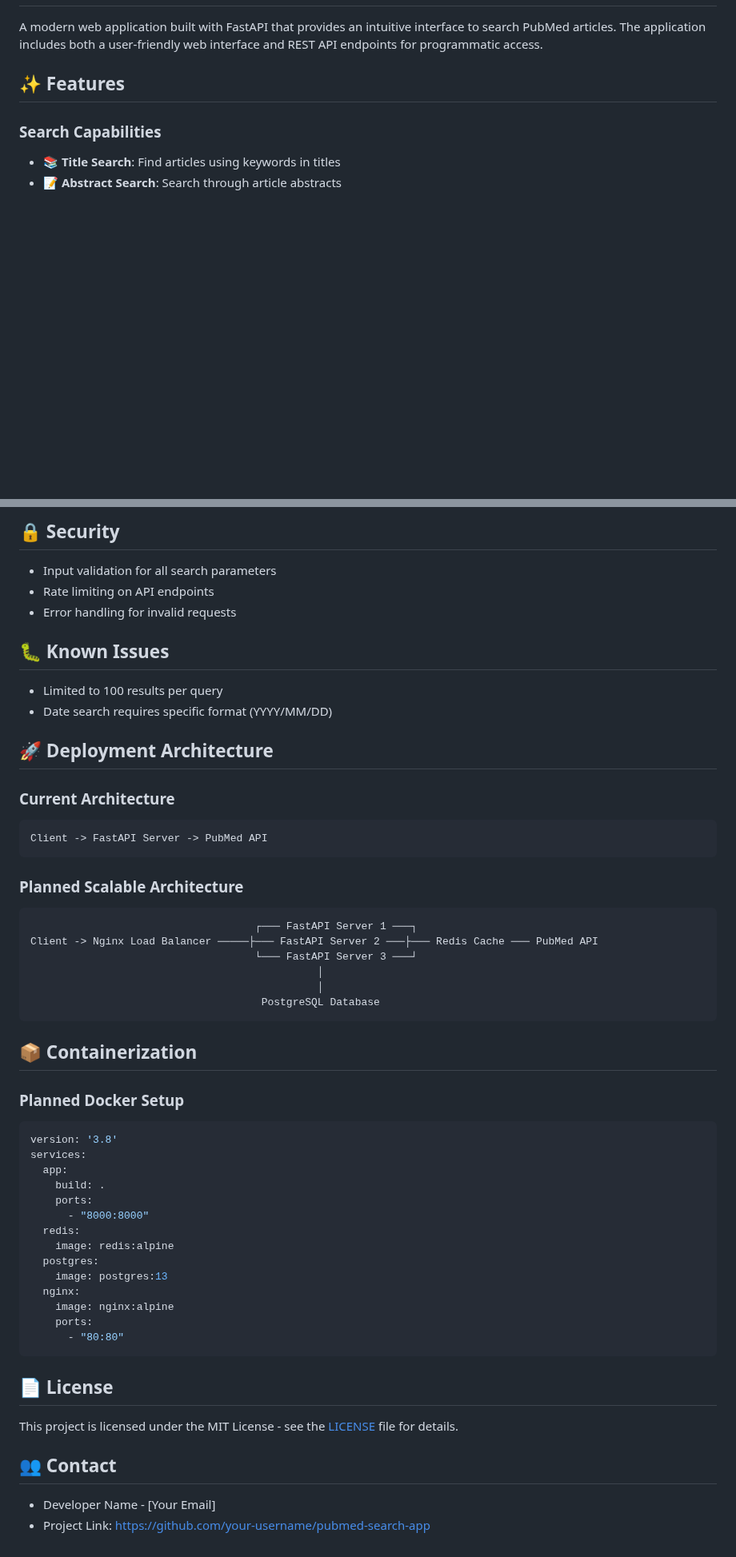
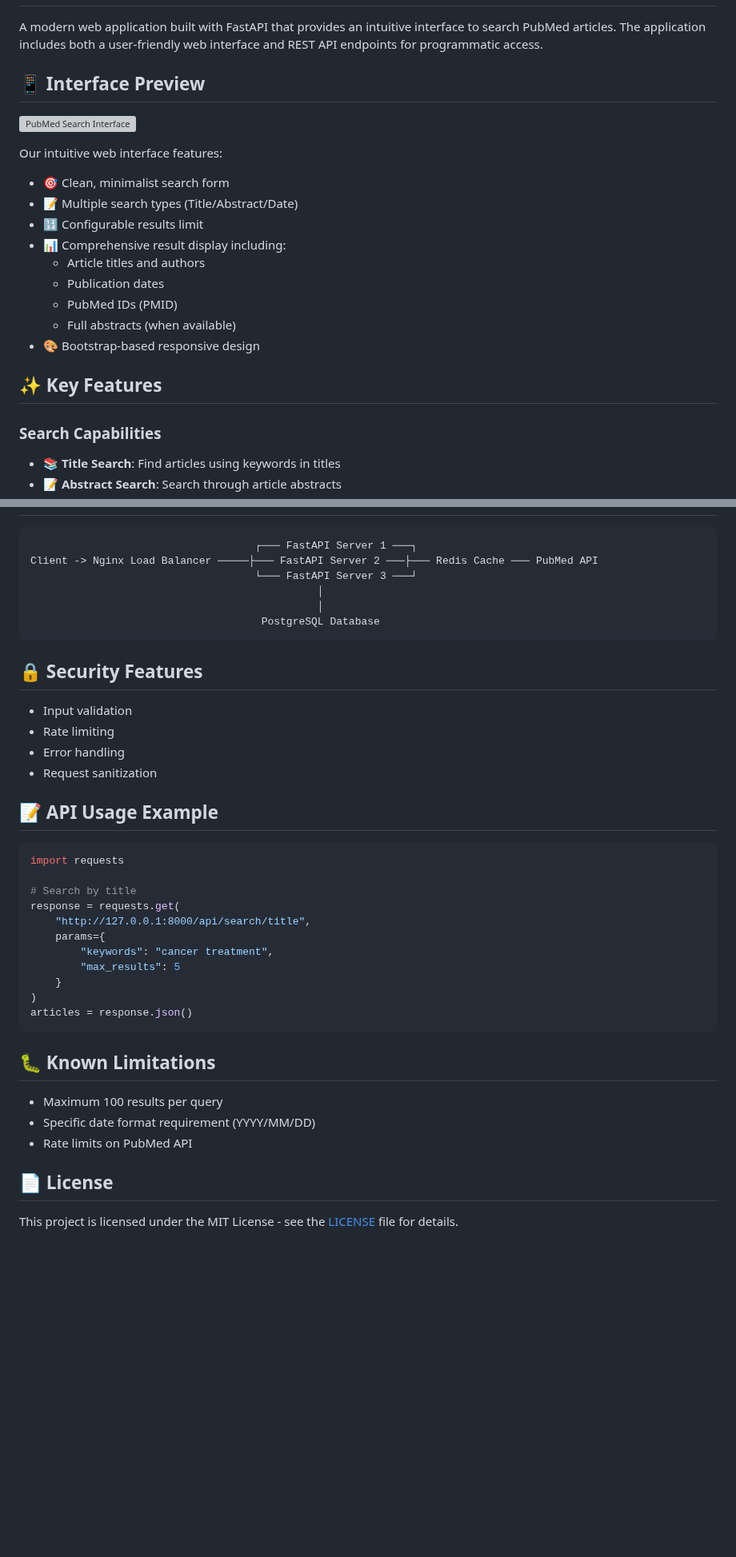
Before and after one commit to shiv08/PubMed_API_Valentine, a Markdown page: README.md, 2 parts joined by grey strips. Shown at 80% size. GitHub-like rendering; blank space fills up the shorter version; grey boxes are pictures that could not be loaded.

````diff
--- a/README.md
+++ b/README.md
@@ -2,7 +2,22 @@
 
 A modern web application built with FastAPI that provides an intuitive interface to search PubMed articles. The application includes both a user-friendly web interface and REST API endpoints for programmatic access.
 
-## ✨ Features
+## 📱 Interface Preview
+
+![PubMed Search Interface](screenshot.png)
+
+Our intuitive web interface features:
+- 🎯 Clean, minimalist search form
+- 📝 Multiple search types (Title/Abstract/Date)
+- 🔢 Configurable results limit
+- 📊 Comprehensive result display including:
+  - Article titles and authors
+  - Publication dates
+  - PubMed IDs (PMID)
+  - Full abstracts (when available)
+- 🎨 Bootstrap-based responsive design
+
+## ✨ Key Features
 
 ### Search Capabilities
 - 📚 **Title Search**: Find articles using keywords in titles
@@ -191,22 +187,3 @@ pytest tests/test_api.py
-## 🔒 Security
-
-- Input validation for all search parameters
-- Rate limiting on API endpoints
-- Error handling for invalid requests
-
-## 🐛 Known Issues
-
-- Limited to 100 results per query
-- Date search requires specific format (YYYY/MM/DD)
-
-## 🚀 Deployment Architecture
-
-### Current Architecture
-```
-Client -> FastAPI Server -> PubMed API
-```
-
-### Planned Scalable Architecture
 ```
                                     ┌─── FastAPI Server 1 ───┐
 Client -> Nginx Load Balancer ─────├─── FastAPI Server 2 ───├─── Redis Cache ─── PubMed API
@@ -216,31 +193,32 @@ Client -> Nginx Load Balancer ─────├─── FastAPI Server 2 ─
                                      PostgreSQL Database
 ```
 
-## 📦 Containerization
+## 🔒 Security Features
+- Input validation
+- Rate limiting
+- Error handling
+- Request sanitization
 
-### Planned Docker Setup
-```yaml
-version: '3.8'
-services:
-  app:
-    build: .
-    ports:
-      - "8000:8000"
-  redis:
-    image: redis:alpine
-  postgres:
-    image: postgres:13
-  nginx:
-    image: nginx:alpine
-    ports:
-      - "80:80"
+## 📝 API Usage Example
+```python
+import requests
+
+# Search by title
+response = requests.get(
+    "http://127.0.0.1:8000/api/search/title",
+    params={
+        "keywords": "cancer treatment",
+        "max_results": 5
+    }
+)
+articles = response.json()
 ```
+
+## 🐛 Known Limitations
+- Maximum 100 results per query
+- Specific date format requirement (YYYY/MM/DD)
+- Rate limits on PubMed API
 
 ## 📄 License
 
 This project is licensed under the MIT License - see the [LICENSE](LICENSE) file for details.
-
-## 👥 Contact
-
-- Developer Name - [Your Email]
-- Project Link: [https://github.com/your-username/pubmed-search-app](https://github.com/your-username/pubmed-search-app)
````
Also changed, not shown: other parts of README.md (+55 -74 lines).
